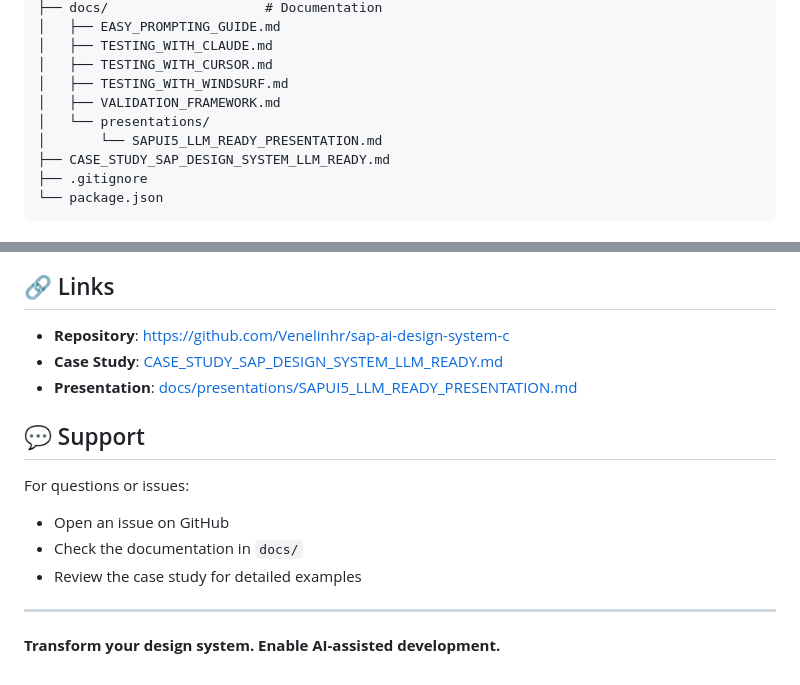
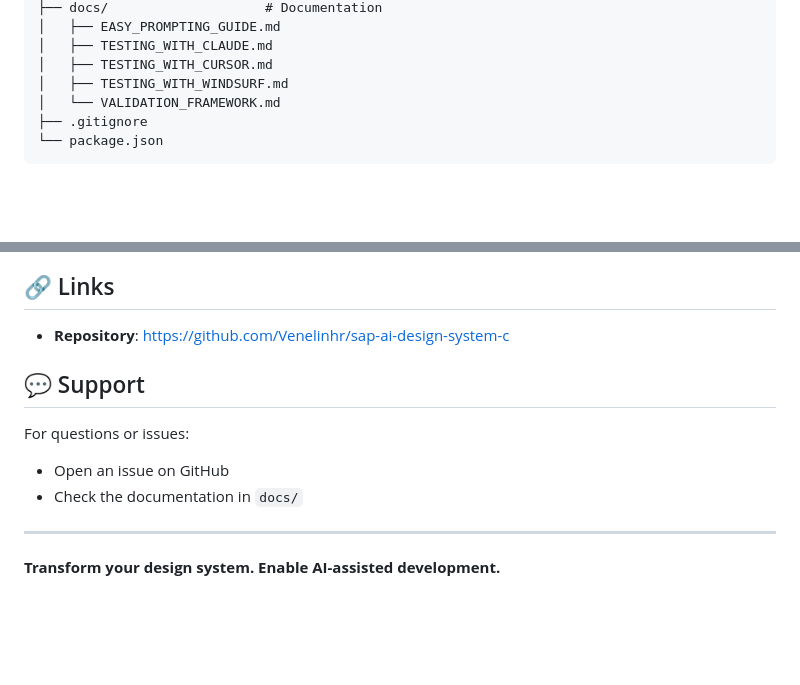
Before and after one commit to Venelinhr/sap-ai-design-system-c, a Markdown page: README.md, 2 parts joined by grey strips. Drawn GitHub-style; blank space fills up the shorter version.

Commit message:
Remove Case Study and Presentation references from README
- Remove presentations folder from repository structure
- Remove CASE_STUDY_SAP_DESIGN_SYSTEM_LLM_READY.md from structure
- Remove Case Study and Presentation links from Links section
- Remove reference to case study in Support section

````diff
--- a/README.md
+++ b/README.md
@@ -213,10 +213,7 @@ sapui5-llm-ready/
 │   ├── TESTING_WITH_CLAUDE.md
 │   ├── TESTING_WITH_CURSOR.md
 │   ├── TESTING_WITH_WINDSURF.md
-│   ├── VALIDATION_FRAMEWORK.md
-│   └── presentations/
-│       └── SAPUI5_LLM_READY_PRESENTATION.md
-├── CASE_STUDY_SAP_DESIGN_SYSTEM_LLM_READY.md
+│   └── VALIDATION_FRAMEWORK.md
 ├── .gitignore
 └── package.json
 ```
@@ -297,15 +294,12 @@ MIT License - See [LICENSE](LICENSE) for details
 ## 🔗 Links
 
 - **Repository**: https://github.com/Venelinhr/sap-ai-design-system-c
-- **Case Study**: [CASE_STUDY_SAP_DESIGN_SYSTEM_LLM_READY.md](CASE_STUDY_SAP_DESIGN_SYSTEM_LLM_READY.md)
-- **Presentation**: [docs/presentations/SAPUI5_LLM_READY_PRESENTATION.md](docs/presentations/SAPUI5_LLM_READY_PRESENTATION.md)
 
 ## 💬 Support
 
 For questions or issues:
 - Open an issue on GitHub
 - Check the documentation in `docs/`
-- Review the case study for detailed examples
 
 ---
 
````
